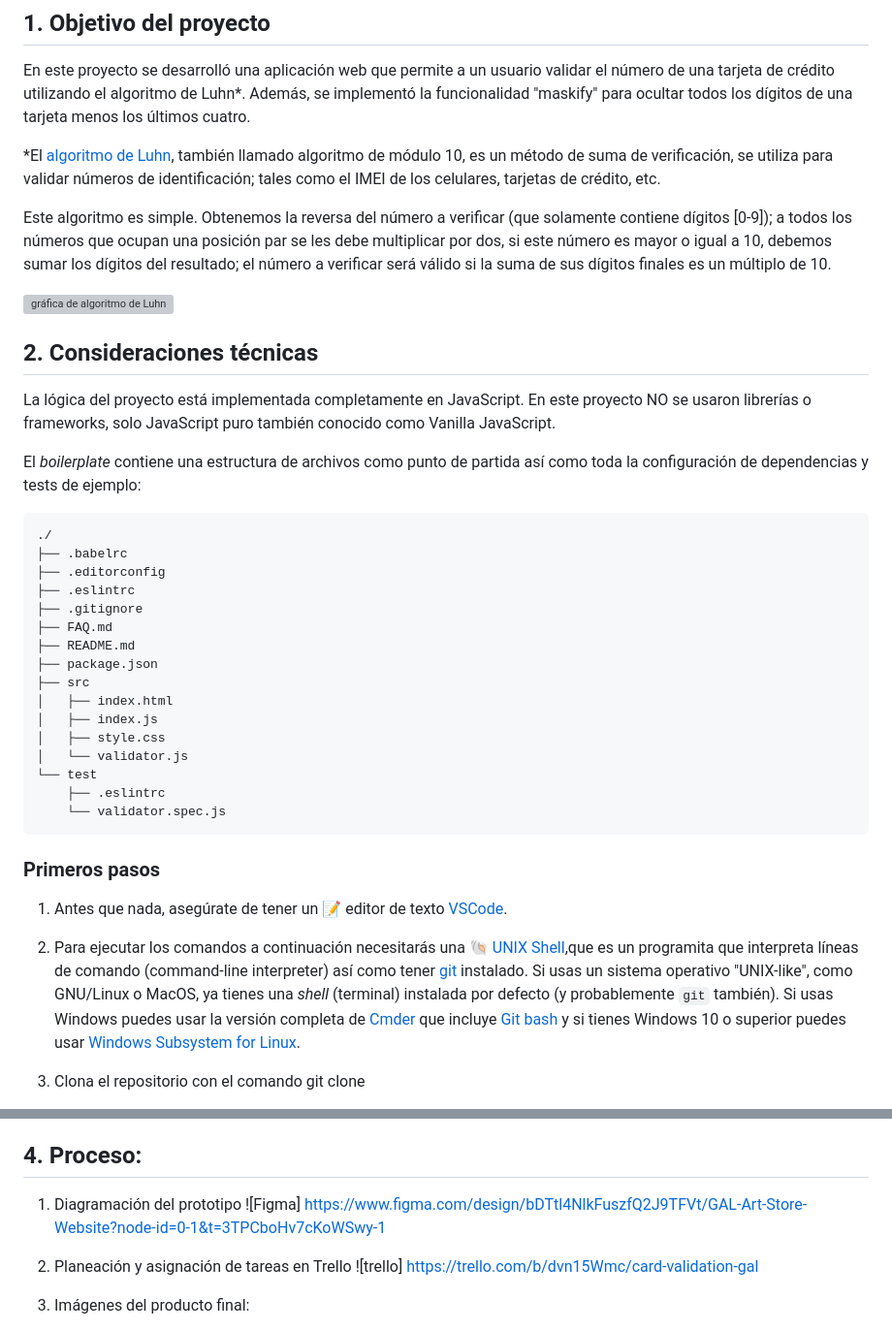
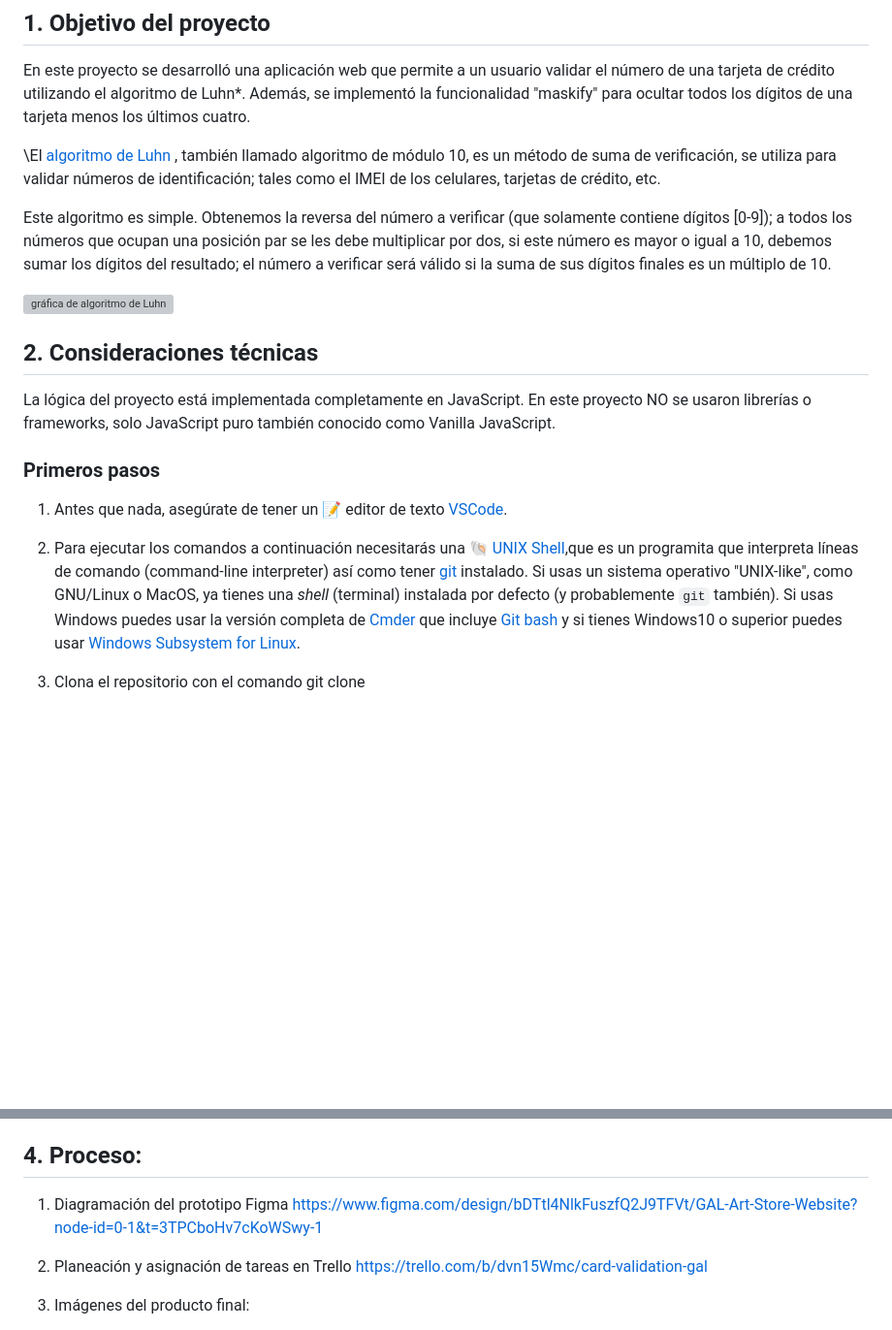
Before and after one commit to 7SilviaT/Coleccion-guia-de-arte-web, a Markdown page: README.md, 2 parts joined by grey strips. Shown: that part at 97% size. Rendered like a GitHub page; blank space fills up the shorter version; grey boxes are pictures that could not be loaded.

````diff
--- a/README.md
+++ b/README.md
@@ -7,7 +7,7 @@ Propuesta de e-commerce para la venta de obras de arte plástico para el públic
 En este proyecto se desarrolló una aplicación web que permite a un usuario validar el número de una tarjeta de crédito utilizando el algoritmo de Luhn\*.
 Además, se implementó la funcionalidad "maskify" para ocultar todos los dígitos de una tarjeta menos los últimos cuatro.
 
-\*El [algoritmo de Luhn](https://es.wikipedia.org/wiki/Algoritmo_de_Luhn), también llamado algoritmo de módulo 10, es un método de suma de verificación, se utiliza para validar números de identificación; tales como el IMEI de los celulares, tarjetas de crédito, etc.
+\El [algoritmo de Luhn](https://es.wikipedia.org/wiki/Algoritmo_de_Luhn) , también llamado algoritmo de módulo 10, es un método de suma de verificación, se utiliza para validar números de identificación; tales como el IMEI de los celulares, tarjetas de crédito, etc.
 
 Este algoritmo es simple. Obtenemos la reversa del número a verificar (que solamente contiene dígitos [0-9]); a todos los números que ocupan una posición par se les debe multiplicar por dos, si este número es mayor o igual a 10, debemos sumar los dígitos del resultado; el número a verificar será válido si la suma de sus dígitos finales es un múltiplo de 10.
 
@@ -17,34 +17,12 @@ Este algoritmo es simple. Obtenemos la reversa del número a verificar (que sola
 
 La lógica del proyecto está implementada completamente en JavaScript. En este proyecto NO se usaron librerías o frameworks, solo JavaScript puro también conocido como Vanilla JavaScript.
 
-El _boilerplate_ contiene una estructura de archivos como punto de partida así como toda la configuración de dependencias y tests de ejemplo:
-
-```text
-./
-├── .babelrc
-├── .editorconfig
-├── .eslintrc
-├── .gitignore
-├── FAQ.md
-├── README.md
-├── package.json
-├── src
-│   ├── index.html
-│   ├── index.js
-│   ├── style.css
-│   └── validator.js
-└── test
-    ├── .eslintrc
-    └── validator.spec.js
-```
 
 ### Primeros pasos
 
 1. Antes que nada, asegúrate de tener un :pencil: editor de texto [VSCode](https://code.visualstudio.com/).
 2. Para ejecutar los comandos a continuación necesitarás una :shell: [UNIX Shell](https://en.wikipedia.org/wiki/Unix_shell),que es un programita que interpreta líneas de comando (command-line interpreter) así como tener [git](https://git-scm.com/) instalado. Si usas un sistema operativo "UNIX-like", como GNU/Linux o MacOS, ya tienes una _shell_ (terminal) instalada por defecto (y probablemente `git` también).
-   Si usas Windows puedes usar la versión completa de [Cmder](https://cmder.net/)
-   que incluye [Git bash](https://git-scm.com/download/win) y si tienes Windows
-   10 o superior puedes usar [Windows Subsystem for Linux](https://docs.microsoft.com/en-us/windows/wsl/install-win10).
+Si usas Windows puedes usar la versión completa de [Cmder](https://cmder.net/) que incluye [Git bash](https://git-scm.com/download/win) y si tienes Windows10 o superior puedes usar [Windows Subsystem for Linux](https://docs.microsoft.com/en-us/windows/wsl/install-win10).
 
 3. Clona el repositorio con el comando git clone
 
@@ -66,7 +44,7 @@ En la actualidad artistas peruanos buscan canales de venta atraves de Museos y G
 
 ## 4. Proceso:
 
-1. Diagramación del prototipo ![Figma] https://www.figma.com/design/bDTtl4NlkFuszfQ2J9TFVt/GAL-Art-Store-Website?node-id=0-1&t=3TPCboHv7cKoWSwy-1
-2. Planeación y asignación de tareas en Trello ![trello] https://trello.com/b/dvn15Wmc/card-validation-gal
+1. Diagramación del prototipo Figma https://www.figma.com/design/bDTtl4NlkFuszfQ2J9TFVt/GAL-Art-Store-Website?node-id=0-1&t=3TPCboHv7cKoWSwy-1
+2. Planeación y asignación de tareas en Trello  https://trello.com/b/dvn15Wmc/card-validation-gal
 
 3. Imágenes del producto final:
````
Also changed, not shown: other parts of README.md (+2 -0 lines).
